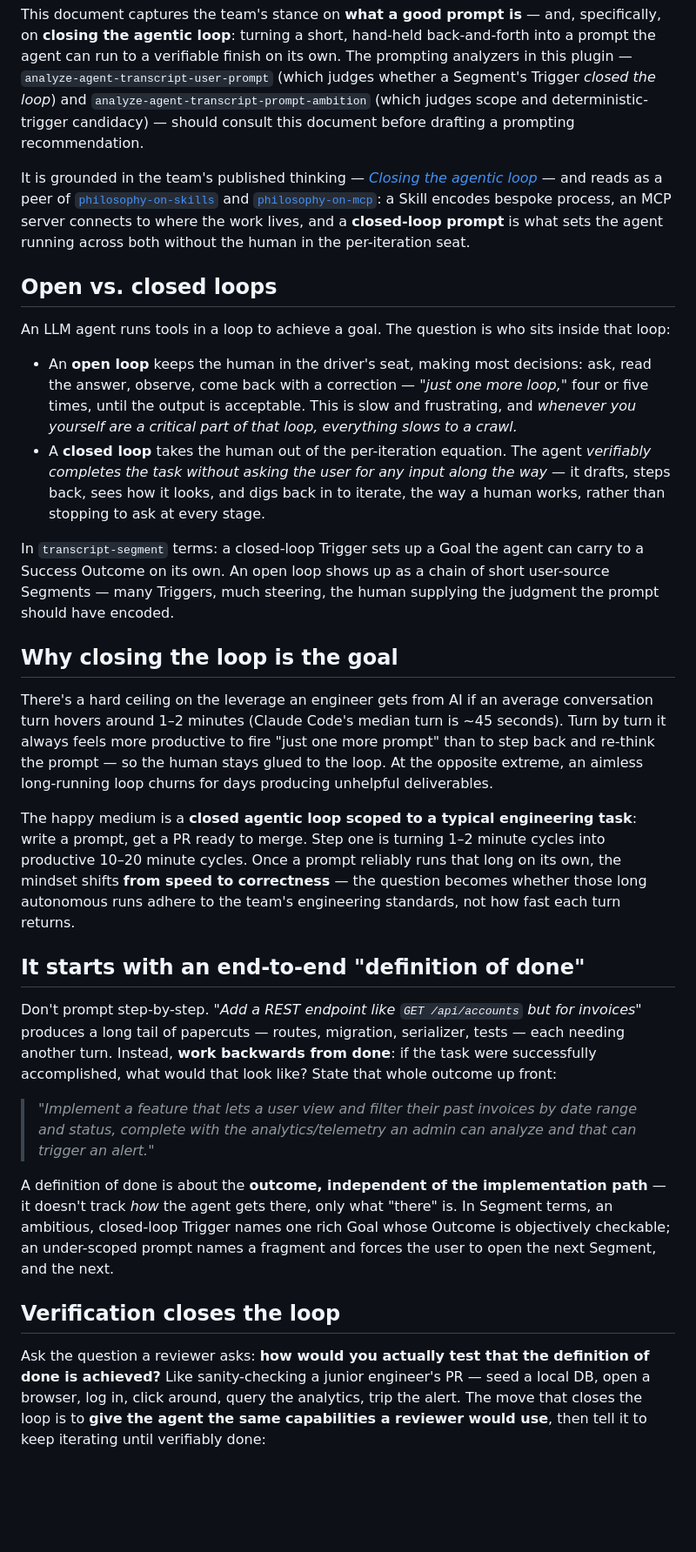
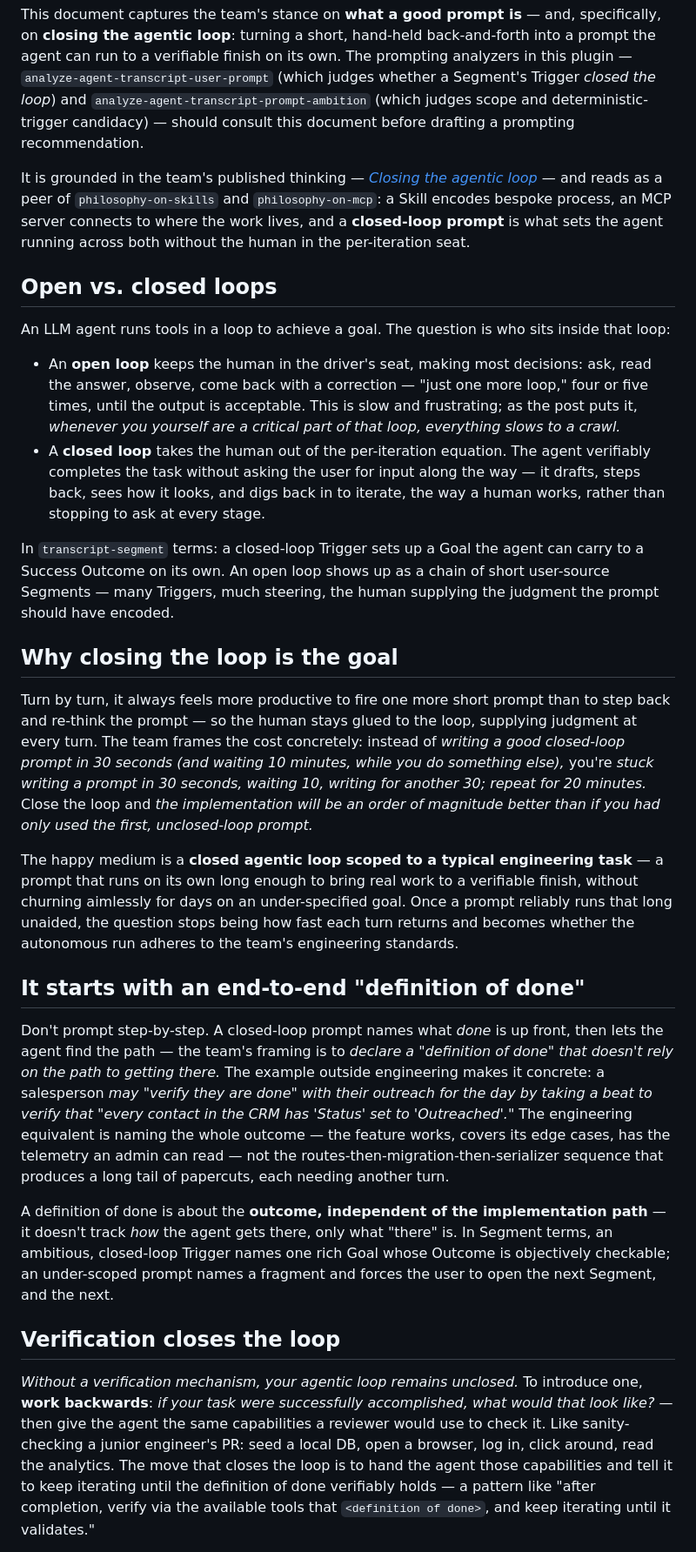
Before and after one commit to pulsemcp/ai-artifacts, a Markdown page: references/philosophy-on-prompting.md, the part around one of its changes. Shown at 87% size. GitHub-like rendering; blank space fills up the shorter version.

```diff
--- a/references/philosophy-on-prompting.md
+++ b/references/philosophy-on-prompting.md
@@ -2,32 +2,30 @@
 
 This document captures the team's stance on **what a good prompt is** — and, specifically, on **closing the agentic loop**: turning a short, hand-held back-and-forth into a prompt the agent can run to a verifiable finish on its own. The prompting analyzers in this plugin — `analyze-agent-transcript-user-prompt` (which judges whether a Segment's Trigger *closed the loop*) and `analyze-agent-transcript-prompt-ambition` (which judges scope and deterministic-trigger candidacy) — should consult this document before drafting a prompting recommendation.
 
-It is grounded in the team's published thinking — [*Closing the agentic loop*](https://www.pulsemcp.com/posts/closing-the-agentic-loop-mcp-use-case) — and reads as a peer of [`philosophy-on-skills`](philosophy-on-skills.md) and [`philosophy-on-mcp`](philosophy-on-mcp.md): a Skill encodes bespoke process, an MCP server connects to where the work lives, and a **closed-loop prompt** is what sets the agent running across both without the human in the per-iteration seat.
+It is grounded in the team's published thinking — [*Closing the agentic loop*](https://www.pulsemcp.com/posts/closing-the-agentic-loop-mcp-use-case) — and reads as a peer of `philosophy-on-skills` and `philosophy-on-mcp`: a Skill encodes bespoke process, an MCP server connects to where the work lives, and a **closed-loop prompt** is what sets the agent running across both without the human in the per-iteration seat.
 
 ## Open vs. closed loops
 
 An LLM agent runs tools in a loop to achieve a goal. The question is who sits inside that loop:
 
-- An **open loop** keeps the human in the driver's seat, making most decisions: ask, read the answer, observe, come back with a correction — *"just one more loop,"* four or five times, until the output is acceptable. This is slow and frustrating, and *whenever you yourself are a critical part of that loop, everything slows to a crawl.*
-- A **closed loop** takes the human out of the per-iteration equation. The agent *verifiably completes the task without asking the user for any input along the way* — it drafts, steps back, sees how it looks, and digs back in to iterate, the way a human works, rather than stopping to ask at every stage.
+- An **open loop** keeps the human in the driver's seat, making most decisions: ask, read the answer, observe, come back with a correction — "just one more loop," four or five times, until the output is acceptable. This is slow and frustrating; as the post puts it, *whenever you yourself are a critical part of that loop, everything slows to a crawl.*
+- A **closed loop** takes the human out of the per-iteration equation. The agent verifiably completes the task without asking the user for input along the way — it drafts, steps back, sees how it looks, and digs back in to iterate, the way a human works, rather than stopping to ask at every stage.
 
 In `transcript-segment` terms: a closed-loop Trigger sets up a Goal the agent can carry to a Success Outcome on its own. An open loop shows up as a chain of short user-source Segments — many Triggers, much steering, the human supplying the judgment the prompt should have encoded.
 
 ## Why closing the loop is the goal
 
-There's a hard ceiling on the leverage an engineer gets from AI if an average conversation turn hovers around 1–2 minutes (Claude Code's median turn is ~45 seconds). Turn by turn it always feels more productive to fire "just one more prompt" than to step back and re-think the prompt — so the human stays glued to the loop. At the opposite extreme, an aimless long-running loop churns for days producing unhelpful deliverables.
+Turn by turn, it always feels more productive to fire one more short prompt than to step back and re-think the prompt — so the human stays glued to the loop, supplying judgment at every turn. The team frames the cost concretely: instead of *writing a good closed-loop prompt in 30 seconds (and waiting 10 minutes, while you do something else),* you're *stuck writing a prompt in 30 seconds, waiting 10, writing for another 30; repeat for 20 minutes.* Close the loop and *the implementation will be an order of magnitude better than if you had only used the first, unclosed-loop prompt.*
 
-The happy medium is a **closed agentic loop scoped to a typical engineering task**: write a prompt, get a PR ready to merge. Step one is turning 1–2 minute cycles into productive 10–20 minute cycles. Once a prompt reliably runs that long on its own, the mindset shifts **from speed to correctness** — the question becomes whether those long autonomous runs adhere to the team's engineering standards, not how fast each turn returns.
+The happy medium is a **closed agentic loop scoped to a typical engineering task** — a prompt that runs on its own long enough to bring real work to a verifiable finish, without churning aimlessly for days on an under-specified goal. Once a prompt reliably runs that long unaided, the question stops being how fast each turn returns and becomes whether the autonomous run adheres to the team's engineering standards.
 
 ## It starts with an end-to-end "definition of done"
 
-Don't prompt step-by-step. *"Add a REST endpoint like `GET /api/accounts` but for invoices"* produces a long tail of papercuts — routes, migration, serializer, tests — each needing another turn. Instead, **work backwards from done**: if the task were successfully accomplished, what would that look like? State that whole outcome up front:
-
-> *"Implement a feature that lets a user view and filter their past invoices by date range and status, complete with the analytics/telemetry an admin can analyze and that can trigger an alert."*
+Don't prompt step-by-step. A closed-loop prompt names what *done* is up front, then lets the agent find the path — the team's framing is to *declare a "definition of done" that doesn't rely on the path to getting there.* The example outside engineering makes it concrete: a salesperson *may "verify they are done" with their outreach for the day by taking a beat to verify that "every contact in the CRM has 'Status' set to 'Outreached'."* The engineering equivalent is naming the whole outcome — the feature works, covers its edge cases, has the telemetry an admin can read — not the routes-then-migration-then-serializer sequence that produces a long tail of papercuts, each needing another turn.
 
 A definition of done is about the **outcome, independent of the implementation path** — it doesn't track *how* the agent gets there, only what "there" is. In Segment terms, an ambitious, closed-loop Trigger names one rich Goal whose Outcome is objectively checkable; an under-scoped prompt names a fragment and forces the user to open the next Segment, and the next.
 
 ## Verification closes the loop
 
-Ask the question a reviewer asks: **how would you actually test that the definition of done is achieved?** Like sanity-checking a junior engineer's PR — seed a local DB, open a browser, log in, click around, query the analytics, trip the alert. The move that closes the loop is to **give the agent the same capabilities a reviewer would use**, then tell it to keep iterating until verifiably done:
+*Without a verification mechanism, your agentic loop remains unclosed.* To introduce one, **work backwards**: *if your task were successfully accomplished, what would that look like?* — then give the agent the same capabilities a reviewer would use to check it. Like sanity-checking a junior engineer's PR: seed a local DB, open a browser, log in, click around, read the analytics. The move that closes the loop is to hand the agent those capabilities and tell it to keep iterating until the definition of done verifiably holds — a pattern like "after completion, verify via the available tools that `<definition of done>`, and keep iterating until it validates."
 
```
Also changed, not shown: other parts of references/philosophy-on-prompting.md (+2 -4 lines), references/philosophy-on-mcp.md (+4 -4 lines).
